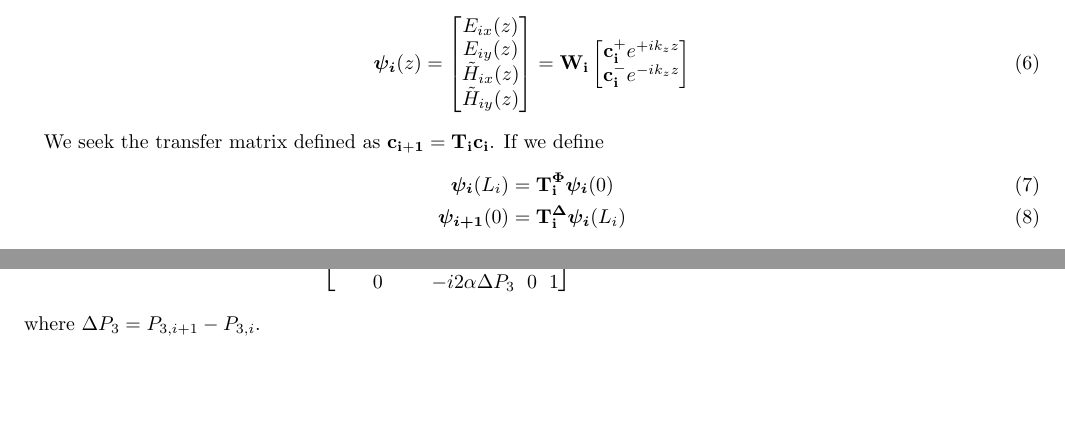
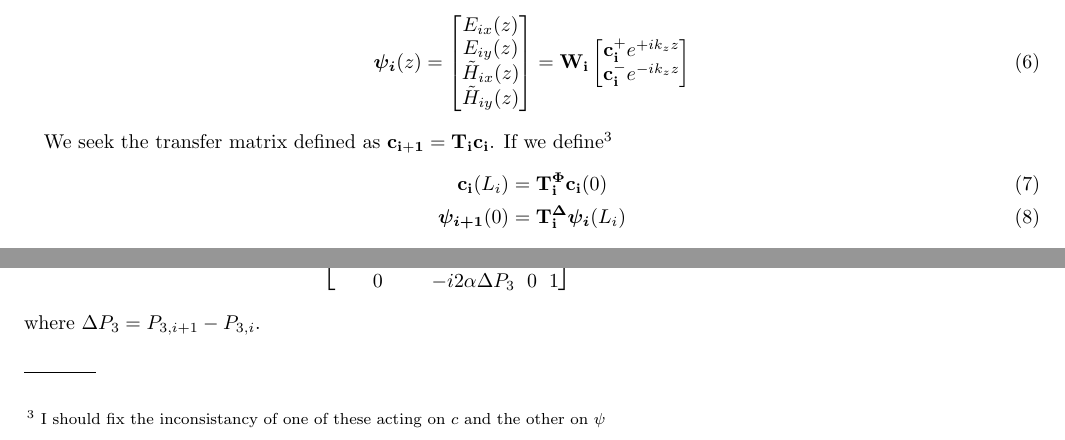
Before and after one commit to sp94/TransferMatrixMethod.jl, a LaTeX paper (notes/topological_tmm.tex): two parts of page 2 of 2, joined at a grey line, cut so that both start at the same text, the shorter picture padded with empty space. Compiled offline with pdfLaTeX.

```diff
--- a/notes/topological_tmm.tex
+++ b/notes/topological_tmm.tex
@@ -142,9 +142,9 @@
 %	\end{bmatrix}
 \end{equation}
 
-We seek the transfer matrix defined as $ \vec{c_{i+1}} = \vec{T_i} \vec{c_i} $. If we define
+We seek the transfer matrix defined as $ \vec{c_{i+1}} = \vec{T_i} \vec{c_i} $. If we define\footnote{I should fix the inconsistancy of one of these acting on $c$ and the other on $\psi$}
 \begin{alignat}{1}
-	\boldsymbol{\psi_i}(L_i) &= \vec{T_i^\Phi} \boldsymbol{\psi_i}(0) \\
+	\vec{c_i}(L_i) &= \vec{T_i^\Phi} \vec{c_i}(0) \\
 	\boldsymbol{\psi_{i+1}}(0) &= \vec{T_i^\Delta} \boldsymbol{\psi_i}(L_i)
 \end{alignat}
 such that $ \vec{W_{i+1}} \vec{c_{i+1}} = \vec{T_i^\Delta} \vec{W_i} \vec{T_i^\Phi} \vec{c_i}$ then the transfer matrix is
```
